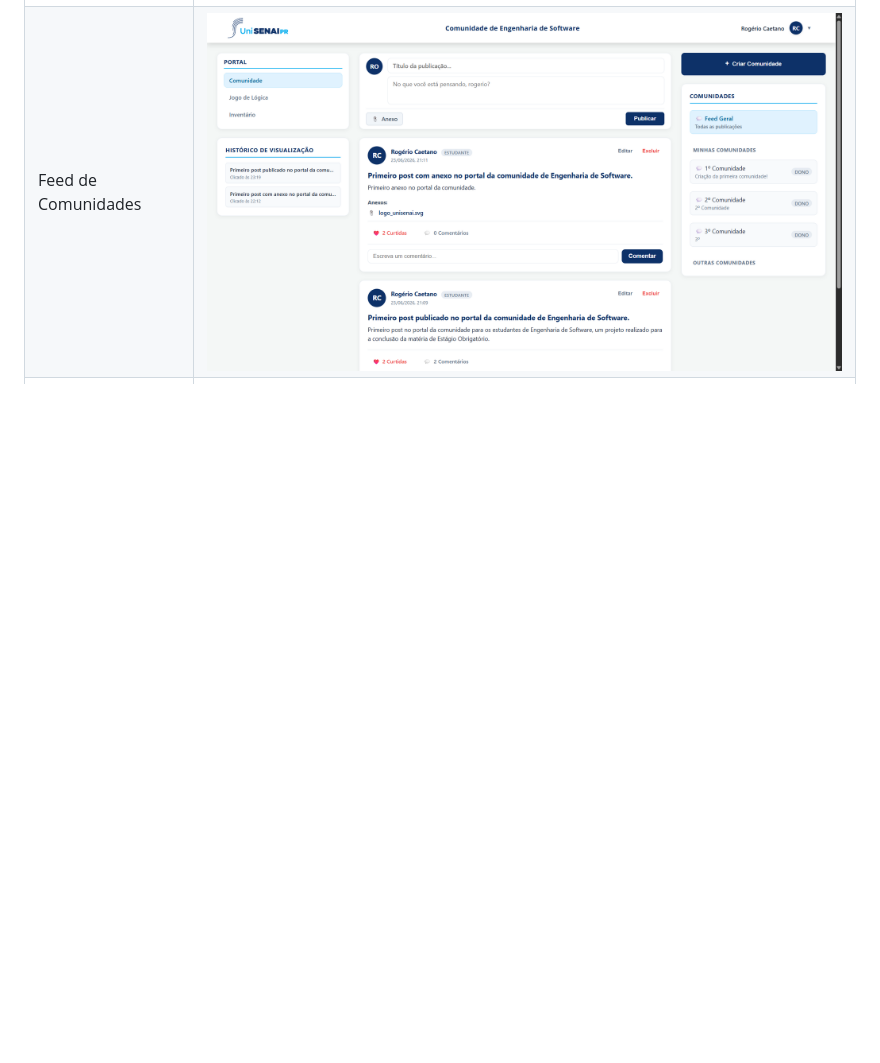
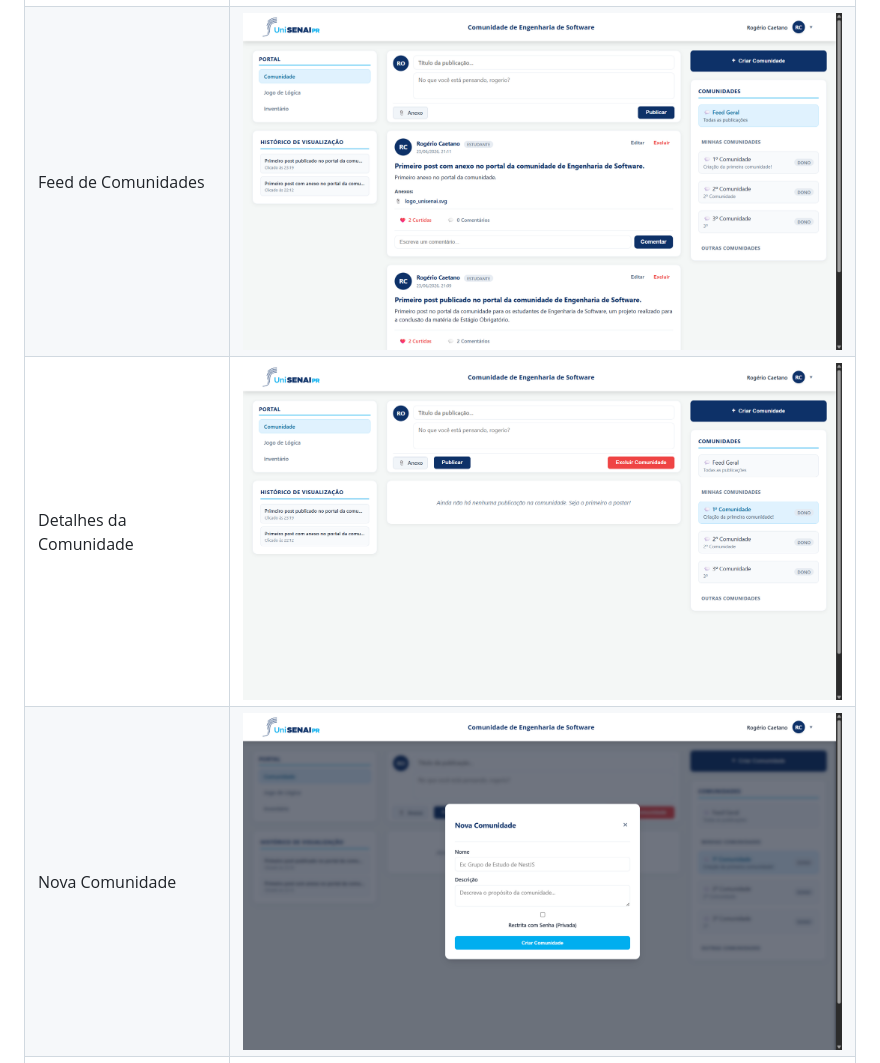
Before and after one commit to rogeriocaetanojr/projeto-estagio, a Markdown page: README.md, the part around the change printed below. GitHub-like rendering; pictures changed too: docs/screenshots/comunidade1.png (added), docs/screenshots/novacomunidade.png (added); blank space fills up the shorter version.

Commit message:
docs: adiciona novos prints e adiciona ao readme principal

```diff
--- a/README.md
+++ b/README.md
@@ -10,5 +10,7 @@ Este repositório contém o projeto de estágio, estruturado em arquitetura de m
 |------|---------|
 | Login / Cadastro | ![Login](docs/screenshots/login.png) |
 | Feed de Comunidades | ![Feed](docs/screenshots/feed.png) |
+| Detalhes da Comunidade | ![Comunidade](docs/screenshots/comunidade1.png) |
+| Nova Comunidade | ![Nova Comunidade](docs/screenshots/novacomunidade.png) |
 | Perfil do Usuário | ![Perfil](docs/screenshots/perfil.png) |
 | Tema Escuro | ![Dark Mode](docs/screenshots/dark-mode.png) |
```
Also changed, not shown: other parts of README.md (+2 -0 lines), docs/screenshots/inventario.png (added), docs/screenshots/jogo.png (added).
